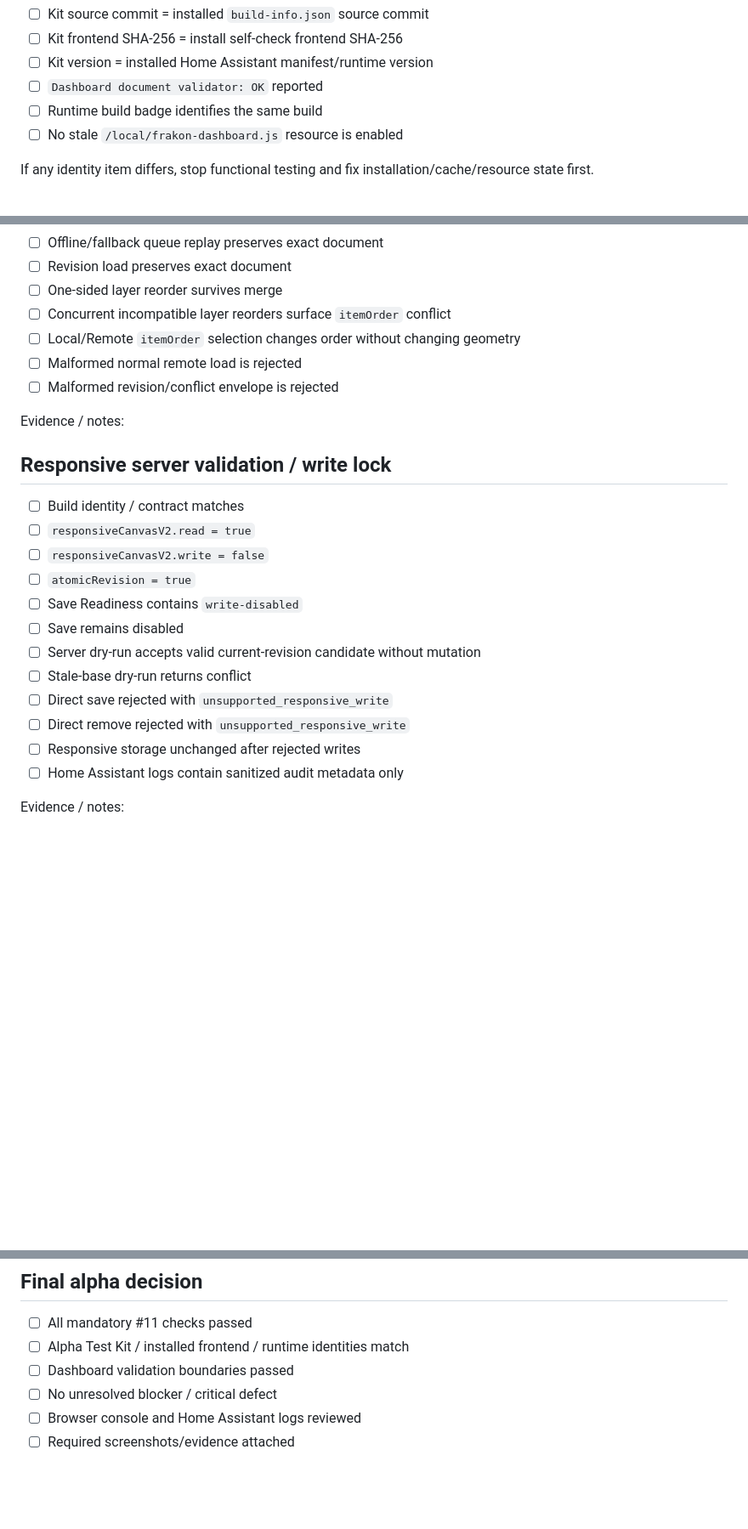
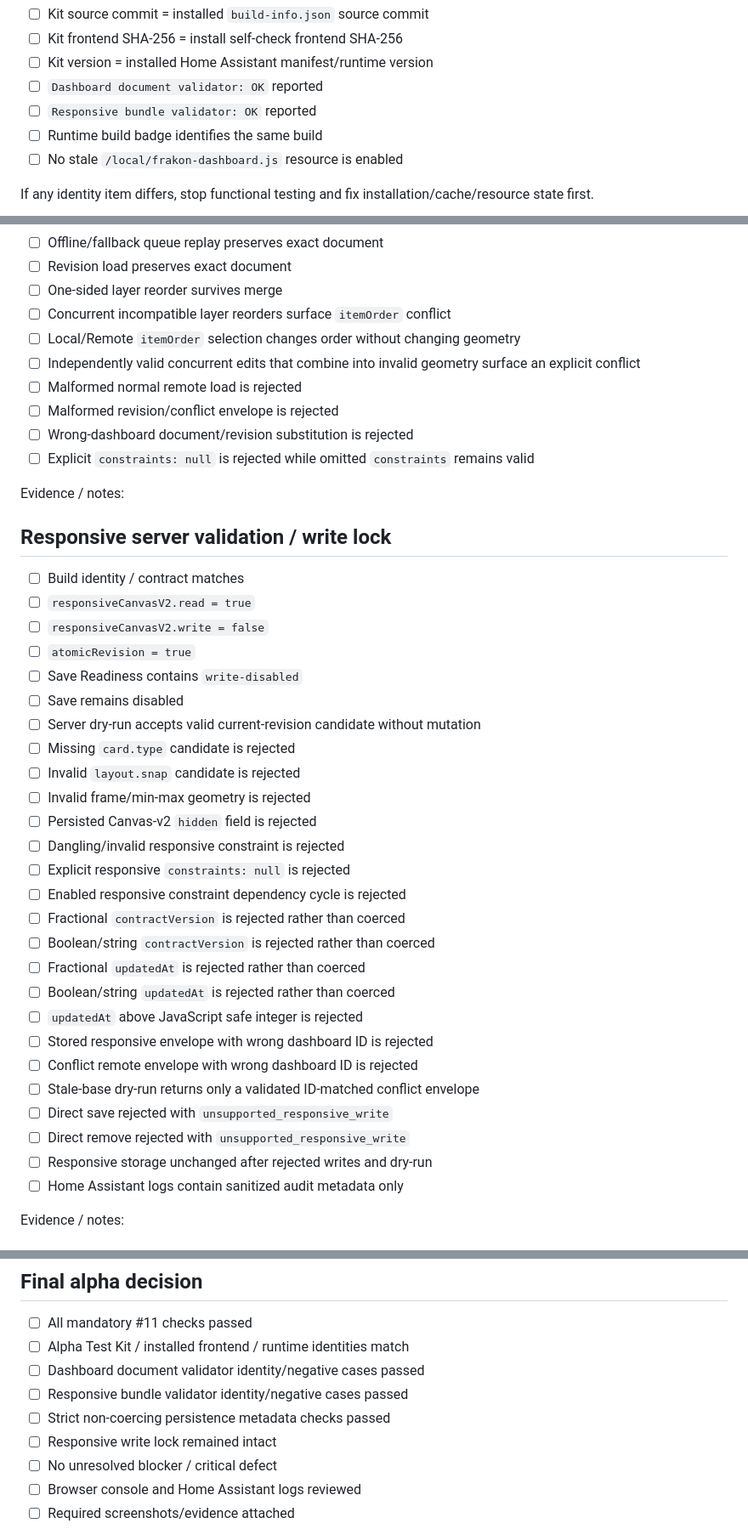
Before and after one commit to Krlesul/frakon-dashboard, a Markdown page: docs/home-assistant-alpha-test-report-template.md, 3 parts joined by grey strips. Shown at 85% size. GitHub-like rendering; blank space fills up the shorter version.

Commit message:
Record hardened validation evidence in alpha report

```diff
--- a/docs/home-assistant-alpha-test-report-template.md
+++ b/docs/home-assistant-alpha-test-report-template.md
@@ -25,6 +25,7 @@ Identity gate:
 - ☐ Kit frontend SHA-256 = install self-check frontend SHA-256
 - ☐ Kit version = installed Home Assistant manifest/runtime version
 - ☐ `Dashboard document validator: OK` reported
+- ☐ `Responsive bundle validator: OK` reported
 - ☐ Runtime build badge identifies the same build
 - ☐ No stale `/local/frakon-dashboard.js` resource is enabled
 
@@ -175,8 +177,11 @@ Evidence / notes:
 - ☐ One-sided layer reorder survives merge
 - ☐ Concurrent incompatible layer reorders surface `itemOrder` conflict
 - ☐ Local/Remote `itemOrder` selection changes order without changing geometry
+- ☐ Independently valid concurrent edits that combine into invalid geometry surface an explicit conflict
 - ☐ Malformed normal remote load is rejected
 - ☐ Malformed revision/conflict envelope is rejected
+- ☐ Wrong-dashboard document/revision substitution is rejected
+- ☐ Explicit `constraints: null` is rejected while omitted `constraints` remains valid
 
 Evidence / notes:
 
@@ -189,10 +194,24 @@ Evidence / notes:
 - ☐ Save Readiness contains `write-disabled`
 - ☐ Save remains disabled
 - ☐ Server dry-run accepts valid current-revision candidate without mutation
-- ☐ Stale-base dry-run returns conflict
+- ☐ Missing `card.type` candidate is rejected
+- ☐ Invalid `layout.snap` candidate is rejected
+- ☐ Invalid frame/min-max geometry is rejected
+- ☐ Persisted Canvas-v2 `hidden` field is rejected
+- ☐ Dangling/invalid responsive constraint is rejected
+- ☐ Explicit responsive `constraints: null` is rejected
+- ☐ Enabled responsive constraint dependency cycle is rejected
+- ☐ Fractional `contractVersion` is rejected rather than coerced
+- ☐ Boolean/string `contractVersion` is rejected rather than coerced
+- ☐ Fractional `updatedAt` is rejected rather than coerced
+- ☐ Boolean/string `updatedAt` is rejected rather than coerced
+- ☐ `updatedAt` above JavaScript safe integer is rejected
+- ☐ Stored responsive envelope with wrong dashboard ID is rejected
+- ☐ Conflict remote envelope with wrong dashboard ID is rejected
+- ☐ Stale-base dry-run returns only a validated ID-matched conflict envelope
 - ☐ Direct save rejected with `unsupported_responsive_write`
 - ☐ Direct remove rejected with `unsupported_responsive_write`
-- ☐ Responsive storage unchanged after rejected writes
+- ☐ Responsive storage unchanged after rejected writes and dry-run
 - ☐ Home Assistant logs contain sanitized audit metadata only
 
 Evidence / notes:
@@ -238,7 +258,10 @@ For every reproducible defect create a separate GitHub issue with reproduction s
 
 - ☐ All mandatory #11 checks passed
 - ☐ Alpha Test Kit / installed frontend / runtime identities match
-- ☐ Dashboard validation boundaries passed
+- ☐ Dashboard document validator identity/negative cases passed
+- ☐ Responsive bundle validator identity/negative cases passed
+- ☐ Strict non-coercing persistence metadata checks passed
+- ☐ Responsive write lock remained intact
 - ☐ No unresolved blocker / critical defect
 - ☐ Browser console and Home Assistant logs reviewed
 - ☐ Required screenshots/evidence attached
```
Also changed, not shown: other parts of docs/home-assistant-alpha-test-report-template.md (+2 -0 lines).
